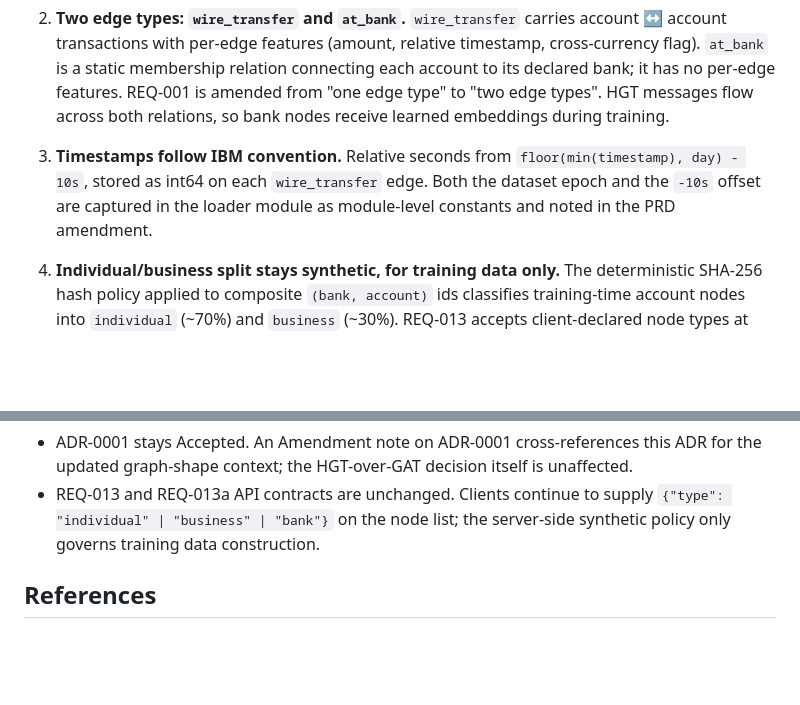
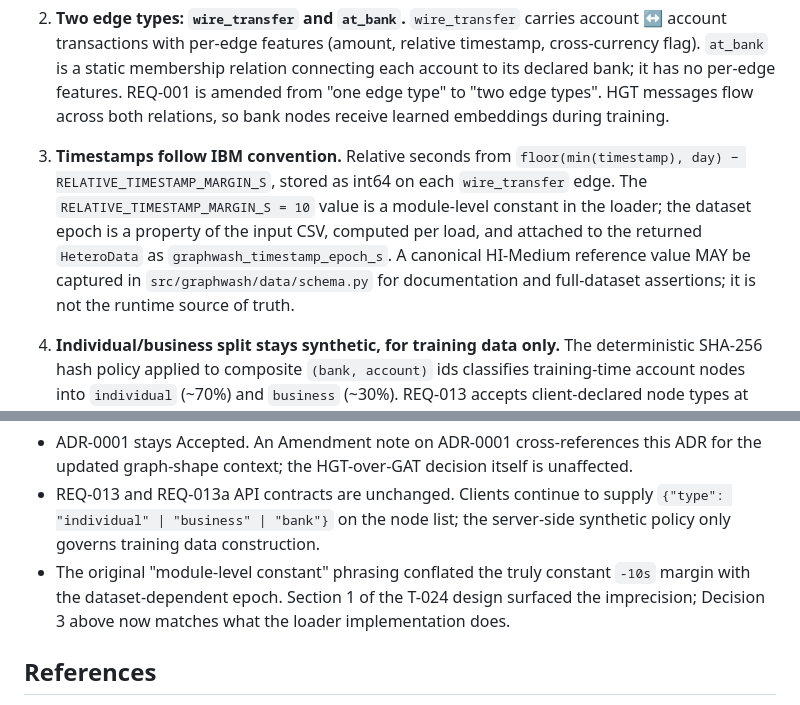
Before and after one commit to dinesh-git17/graphwash, a Markdown page: docs/adr/0008-composite-node-ids-and-at-bank-relation.md, 2 parts joined by grey strips. Rendered like a GitHub page; blank space fills up the shorter version.

```diff
--- a/docs/adr/0008-composite-node-ids-and-at-bank-relation.md
+++ b/docs/adr/0008-composite-node-ids-and-at-bank-relation.md
@@ -54,10 +54,15 @@ session:
    training.
 
 3. **Timestamps follow IBM convention.** Relative seconds from
-   `floor(min(timestamp), day) - 10s`, stored as int64 on each
-   `wire_transfer` edge. Both the dataset epoch and the `-10s` offset
-   are captured in the loader module as module-level constants and
-   noted in the PRD amendment.
+   `floor(min(timestamp), day) − RELATIVE_TIMESTAMP_MARGIN_S`,
+   stored as int64 on each `wire_transfer` edge. The
+   `RELATIVE_TIMESTAMP_MARGIN_S = 10` value is a module-level
+   constant in the loader; the dataset epoch is a property of the
+   input CSV, computed per load, and attached to the returned
+   `HeteroData` as `graphwash_timestamp_epoch_s`. A canonical
+   HI-Medium reference value MAY be captured in
+   `src/graphwash/data/schema.py` for documentation and
+   full-dataset assertions; it is not the runtime source of truth.
 
 4. **Individual/business split stays synthetic, for training data
    only.** The deterministic SHA-256 hash policy applied to composite
@@ -102,6 +107,10 @@ Neutral:
   to supply `{"type": "individual" | "business" | "bank"}` on the
   node list; the server-side synthetic policy only governs training
   data construction.
+- The original "module-level constant" phrasing conflated the truly
+  constant `-10s` margin with the dataset-dependent epoch. Section 1
+  of the T-024 design surfaced the imprecision; Decision 3 above now
+  matches what the loader implementation does.
 
 ## References
 
```
Also changed, not shown: docs/graphwash-task-list.md (+20 -1 lines).
